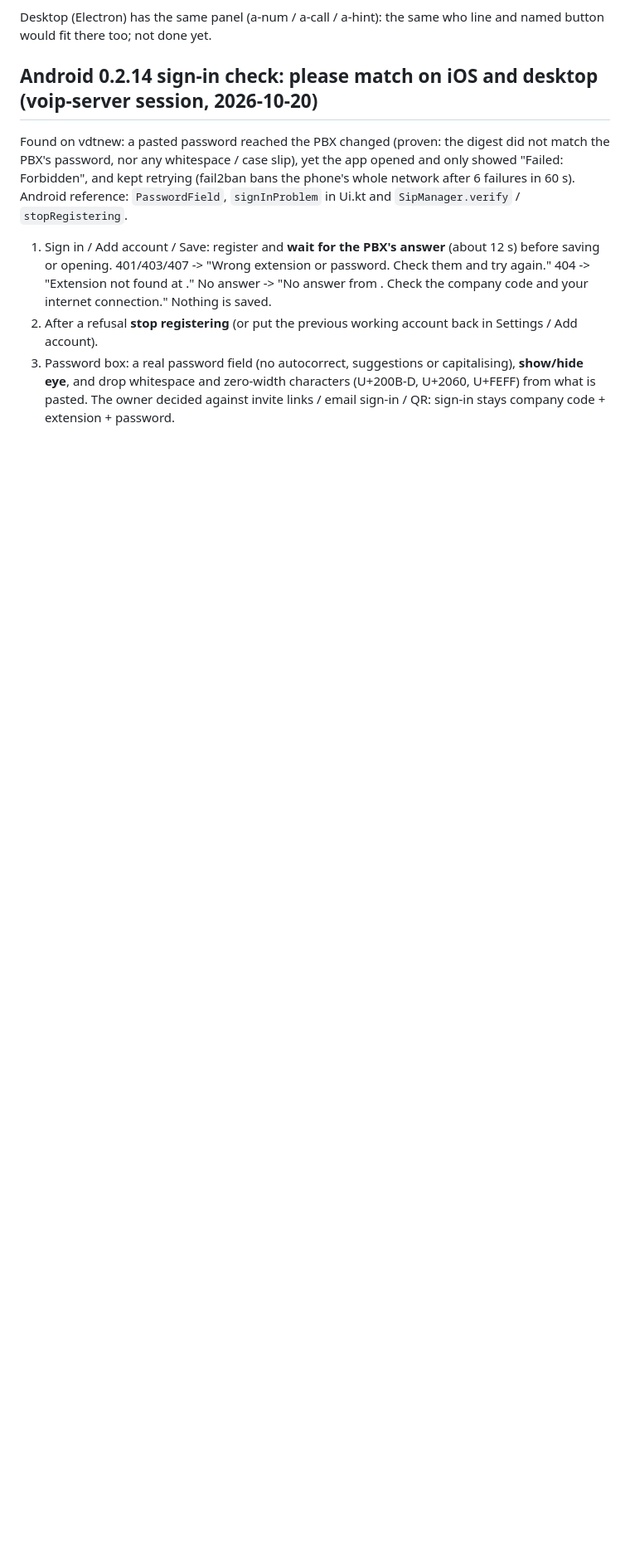
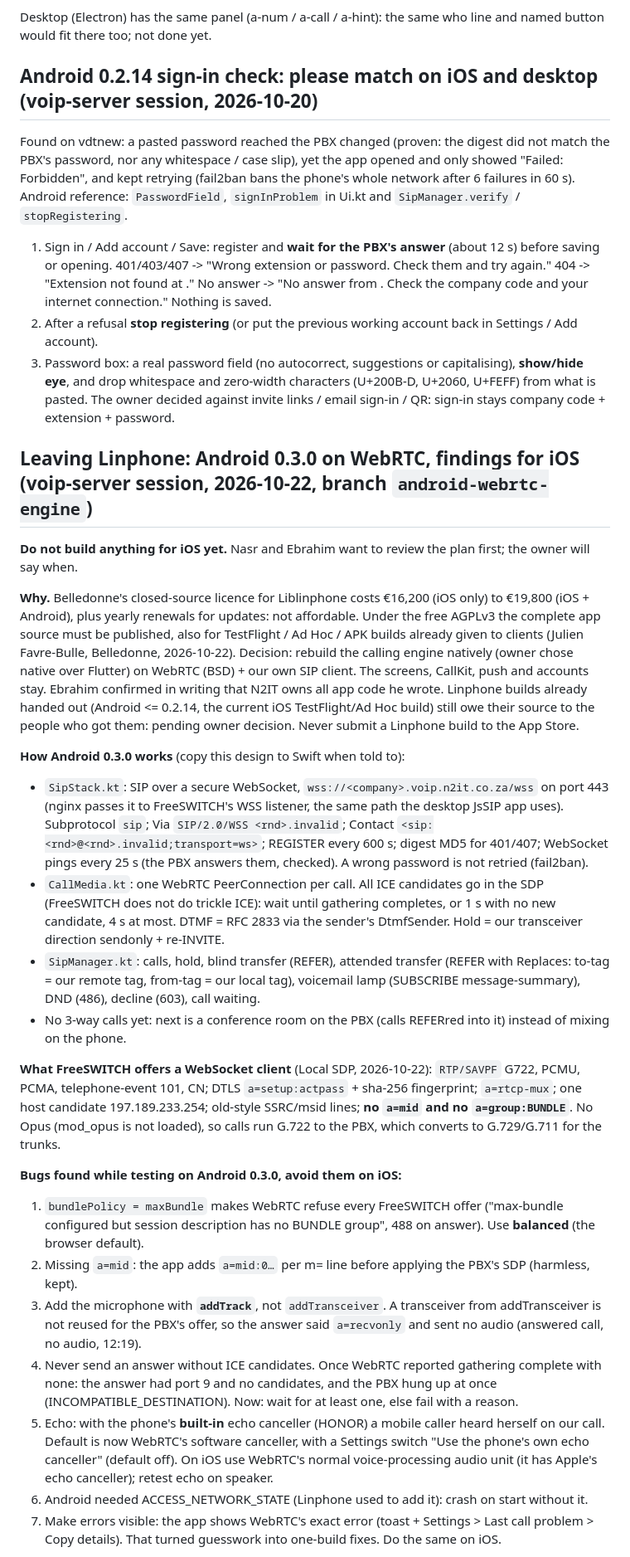
Before and after one commit to nasrnassiep-67/n2it, a Markdown page: IOS-MAC-HANDOVER.md, the part around one of its changes. Shown at 83% size. Drawn GitHub-style; blank space fills up the shorter version.

Commit message:
IOS-MAC-HANDOVER: leaving Linphone, Android 0.3.0 WebRTC findings and iOS plan
Co-Authored-By: Claude Opus 5.5 <noreply@anthropic.com>

```diff
--- a/IOS-MAC-HANDOVER.md
+++ b/IOS-MAC-HANDOVER.md
@@ -338,3 +338,48 @@ phone's whole network after 6 failures in 60 s). Android reference: `PasswordFie
 3. Password box: a real password field (no autocorrect, suggestions or capitalising), **show/hide eye**, and drop
    whitespace and zero-width characters (U+200B-D, U+2060, U+FEFF) from what is pasted.
 The owner decided against invite links / email sign-in / QR: sign-in stays company code + extension + password.
+
+
+## Leaving Linphone: Android 0.3.0 on WebRTC, findings for iOS (voip-server session, 2026-10-22, branch `android-webrtc-engine`)
+**Do not build anything for iOS yet.** Nasr and Ebrahim want to review the plan first; the owner will say when.
+
+**Why.** Belledonne's closed-source licence for Liblinphone costs €16,200 (iOS only) to €19,800 (iOS + Android), plus
+yearly renewals for updates: not affordable. Under the free AGPLv3 the complete app source must be published, also for
+TestFlight / Ad Hoc / APK builds already given to clients (Julien Favre-Bulle, Belledonne, 2026-10-22). Decision: rebuild
+the calling engine natively (owner chose native over Flutter) on WebRTC (BSD) + our own SIP client. The screens,
+CallKit, push and accounts stay. Ebrahim confirmed in writing that N2IT owns all app code he wrote. Linphone builds
+already handed out (Android <= 0.2.14, the current iOS TestFlight/Ad Hoc build) still owe their source to the people who
+got them: pending owner decision. Never submit a Linphone build to the App Store.
+
+**How Android 0.3.0 works** (copy this design to Swift when told to):
+- `SipStack.kt`: SIP over a secure WebSocket, `wss://<company>.voip.n2it.co.za/wss` on port 443 (nginx passes it to
+  FreeSWITCH's WSS listener, the same path the desktop JsSIP app uses). Subprotocol `sip`; Via `SIP/2.0/WSS <rnd>.invalid`;
+  Contact `<sip:<rnd>@<rnd>.invalid;transport=ws>`; REGISTER every 600 s; digest MD5 for 401/407; WebSocket pings every
+  25 s (the PBX answers them, checked). A wrong password is not retried (fail2ban).
+- `CallMedia.kt`: one WebRTC PeerConnection per call. All ICE candidates go in the SDP (FreeSWITCH does not do trickle
+  ICE): wait until gathering completes, or 1 s with no new candidate, 4 s at most. DTMF = RFC 2833 via the sender's
+  DtmfSender. Hold = our transceiver direction sendonly + re-INVITE.
+- `SipManager.kt`: calls, hold, blind transfer (REFER), attended transfer (REFER with Replaces: to-tag = our remote tag,
+  from-tag = our local tag), voicemail lamp (SUBSCRIBE message-summary), DND (486), decline (603), call waiting.
+- No 3-way calls yet: next is a conference room on the PBX (calls REFERred into it) instead of mixing on the phone.
+
+**What FreeSWITCH offers a WebSocket client** (Local SDP, 2026-10-22): `RTP/SAVPF` G722, PCMU, PCMA, telephone-event 101,
+CN; DTLS `a=setup:actpass` + sha-256 fingerprint; `a=rtcp-mux`; one host candidate 197.189.233.254; old-style SSRC/msid
+lines; **no `a=mid` and no `a=group:BUNDLE`**. No Opus (mod_opus is not loaded), so calls run G.722 to the PBX, which
+converts to G.729/G.711 for the trunks.
+
+**Bugs found while testing on Android 0.3.0, avoid them on iOS:**
+1. `bundlePolicy = maxBundle` makes WebRTC refuse every FreeSWITCH offer ("max-bundle configured but session description
+   has no BUNDLE group", 488 on answer). Use **balanced** (the browser default).
+2. Missing `a=mid`: the app adds `a=mid:0…` per m= line before applying the PBX's SDP (harmless, kept).
+3. Add the microphone with **`addTrack`**, not `addTransceiver`. A transceiver from addTransceiver is not reused for the
+   PBX's offer, so the answer said `a=recvonly` and sent no audio (answered call, no audio, 12:19).
+4. Never send an answer without ICE candidates. Once WebRTC reported gathering complete with none: the answer had port 9 and no
+   candidates, and the PBX hung up at once (INCOMPATIBLE_DESTINATION). Now: wait for at least one, else fail with a reason.
+5. Echo: with the phone's **built-in** echo canceller (HONOR) a mobile caller heard herself on our call. Default is now
+   WebRTC's software canceller, with a Settings switch "Use the phone's own echo canceller" (default off). On iOS use
+   WebRTC's normal voice-processing audio unit (it has Apple's echo canceller); retest echo on speaker.
+6. Android needed ACCESS_NETWORK_STATE (Linphone used to add it): crash on start without it.
+7. Make errors visible: the app shows WebRTC's exact error (toast + Settings > Last call problem > Copy details). That
+   turned guesswork into one-build fixes. Do the same on iOS.
+
```
Also changed, not shown: other parts of IOS-MAC-HANDOVER.md (+16 -0 lines).
